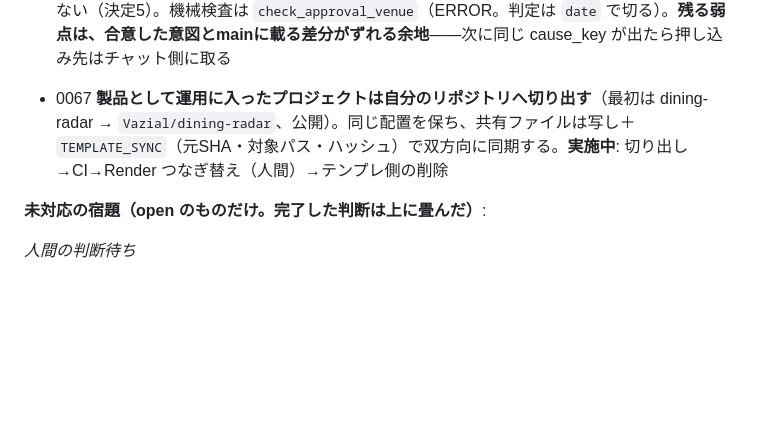
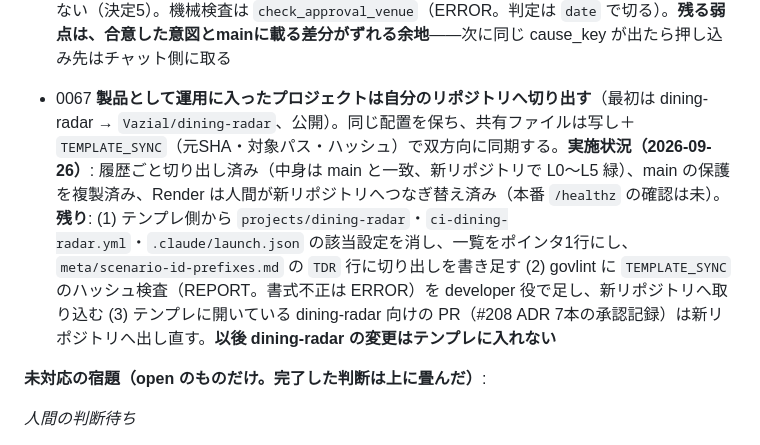
Before and after one commit to Vazial/ai-driven-dev-template, a Markdown page: activeContext.md, the part around the change. GitHub-like rendering; blank space fills up the shorter version.

Commit message:
docs: activeContext — ADR-0067 の切り出しの実施状況と残りを記録する
Co-Authored-By: Claude Opus 5.5 <noreply@anthropic.com>

```diff
--- a/activeContext.md
+++ b/activeContext.md
@@ -30,7 +30,7 @@ AI駆動開発のメタテンプレート。正しさを機械検証（L0〜L5
 - 0059 **役割定義（`.claude/agents/**`）の変更は、セッションを開き直すまで実際には効かない**。定義はセッションを開いた時点で読み込まれ、走っている間は更新されないため、マージした同じセッションから起動すると説明文も `tools:` の道具一覧も古いまま走る（2026-08-23に designer で実際に発生。`meta/friction-log.md` FR-003）。決定は6点——(1) 役割定義を変えるPRをマージしたらその役を起動する前にセッションを開き直す、(2) 役割agentは起動時に自分に渡された道具を定義の `tools:` と突き合わせ食い違ったら止まって報告する（**今回これが唯一の検知経路だった**）、(3) 一過性のズレへの回避策を役割契約に恒久的に書かない（0050に「発行できないときの受け皿」を足さない）、(4) 機械検査は置かない・後退条件は決定4、(5)(6) designer の定義に「寸法は常に未実測」と「実装コードの代わりに読むもの（`*-browser-interface.yaml`・activeContext）」を書く
 
 - 0064 **合意はチャットで取ってその場で `approved_by` に書き、PRのマージは決まったことを公表する操作にする**（`meta/permissions.md` §1。0006をsupersede、0035決定1・0043決定1の書式を差し替え）。起点は人間の「PRで合意するよりClaudeと対話的に合意が取れるほうがいい気がする」。**押し込み先が5本とも「承認材料の文章の書き方」に向かっていた**（0016・0053・0057・0060・0063）のに `approval-artifact-readability-convention-missing` が**6回目**に達しており、原因は文章力ではなく決断させられる場所がPR本文（一方通行で聞き返せない）だったと判定した。マージ前の問いは「承認してよいか」から「**この差分は合意したものと一致しているか**」へ変わる。実態は既に追いついていて、0035以降のADR65本のうち41本（63%）が `人間裁定（日付・要旨）` を持つが、**収束はしていない**（記録率は7月後半56%→8月前半81%→8月後半57%）。**マージ操作は人間に残す**（決定4）——機械の必須チェックがL0のみで、範囲の確認をする者がいなくなるため。AIへ移す条件は「各プロジェクトのL1〜L4の必須化」＋「`adr-number.yml` の必須化」の2つが揃うこと。既存22本のADRと既存契約には遡及しない（決定5）。機械検査は `check_approval_venue`（ERROR。判定は `date` で切る）。**残る弱点は、合意した意図とmainに載る差分がずれる余地**——次に同じ cause_key が出たら押し込み先はチャット側に取る
-- 0067 **製品として運用に入ったプロジェクトは自分のリポジトリへ切り出す**（最初は dining-radar → `Vazial/dining-radar`、公開）。同じ配置を保ち、共有ファイルは写し＋`TEMPLATE_SYNC`（元SHA・対象パス・ハッシュ）で双方向に同期する。**実施中**: 切り出し→CI→Render つなぎ替え（人間）→テンプレ側の削除
+- 0067 **製品として運用に入ったプロジェクトは自分のリポジトリへ切り出す**（最初は dining-radar → `Vazial/dining-radar`、公開）。同じ配置を保ち、共有ファイルは写し＋`TEMPLATE_SYNC`（元SHA・対象パス・ハッシュ）で双方向に同期する。**実施状況（2026-09-26）**: 履歴ごと切り出し済み（中身は main と一致、新リポジトリで L0〜L5 緑）、main の保護を複製済み、Render は人間が新リポジトリへつなぎ替え済み（本番 `/healthz` の確認は未）。**残り**: (1) テンプレ側から `projects/dining-radar`・`ci-dining-radar.yml`・`.claude/launch.json` の該当設定を消し、一覧をポインタ1行にし、`meta/scenario-id-prefixes.md` の `TDR` 行に切り出しを書き足す (2) govlint に `TEMPLATE_SYNC` のハッシュ検査（REPORT。書式不正は ERROR）を developer 役で足し、新リポジトリへ取り込む (3) テンプレに開いている dining-radar 向けの PR（#208 ADR 7本の承認記録）は新リポジトリへ出し直す。**以後 dining-radar の変更はテンプレに入れない**
 
 **未対応の宿題（open のものだけ。完了した判断は上に畳んだ）**:
 
```
